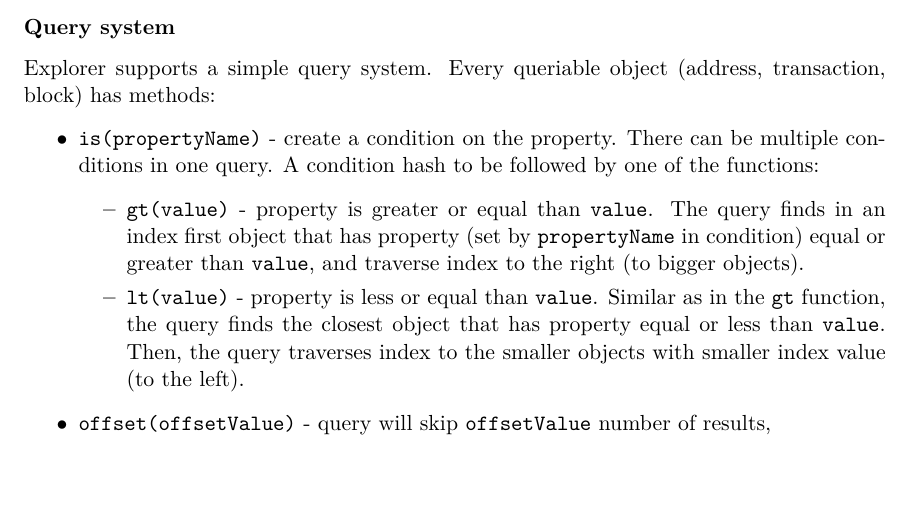
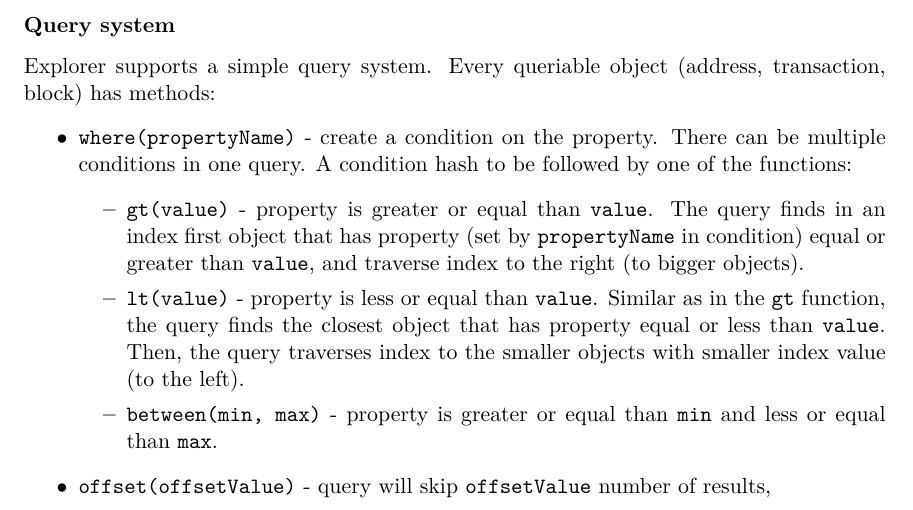
Before and after one commit to IPFSexplorer/latex, a LaTeX thesis (projekt.tex, which reads 06-implementation.tex): part of page 20 of 25, cut so that both start at the same text, the shorter picture padded with empty space. The pictures show the PDF file projekt.pdf that the author committed with the source.

Commit message:
is to where

```diff
--- a/06-implementation.tex
+++ b/06-implementation.tex
@@ -75,10 +75,11 @@ All ExplorerCore methods except \texttt{getObject} are returning \texttt{QueryOb
 \subsubsection{Query system}
 Explorer supports a simple query system. Every queriable object (address, transaction, block) has methods:
 \begin{itemize}
-    \item \texttt{is(propertyName)} - create a condition on the property. There can be multiple conditions in one query. A condition hash to be followed by one of the functions:
+    \item \texttt{where(propertyName)} - create a condition on the property. There can be multiple conditions in one query. A condition hash to be followed by one of the functions:
     \begin{itemize}
         \item \texttt{gt(value)} - property is greater or equal than \texttt{value}. The query finds in an index first object that has property (set by \texttt{propertyName} in condition) equal or greater than \texttt{value}, and traverse index to the right (to bigger objects).
         \item \texttt{lt(value)} - property is less or equal than \texttt{value}. Similar as in the \texttt{gt} function, the query finds the closest object that has property equal or less than \texttt{value}. Then, the query traverses index to the smaller objects with smaller index value (to the left).
+        \item \texttt{between(min, max)} - property is greater or equal than \texttt{min} and less or equal than \texttt{max}.
     \end{itemize}
     \item \texttt{offset(offsetValue)} - query will skip \texttt{offsetValue} number of results,
     \item \texttt{limit(limitValue)} - set maximum number of results. After query has \texttt{limitValue} count of matched objects it will stop browsing the index,
```
Also changed, not shown: images/ethblockIPFS.png (added), images/ethblockIPFS2.png (added), images/examplequery.png (added), images/orbit_db_logo_color.png (added), images/textile.png (added), images/textilelogo.png (added), projekt.pdf, 5 other files.
